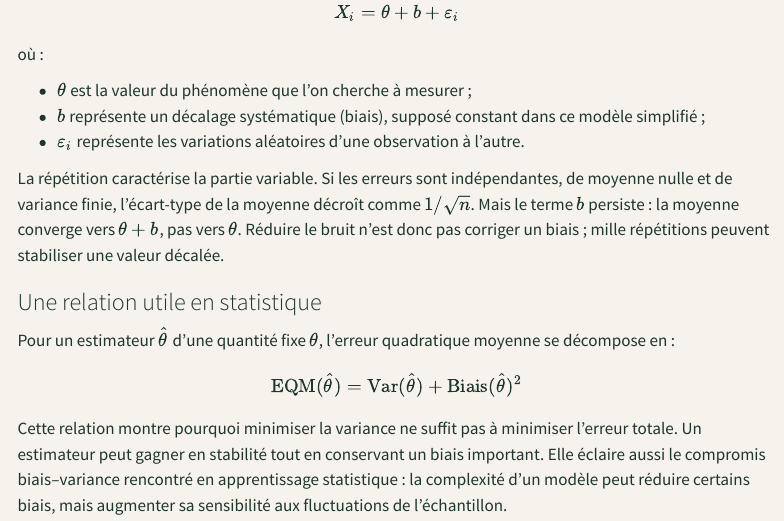
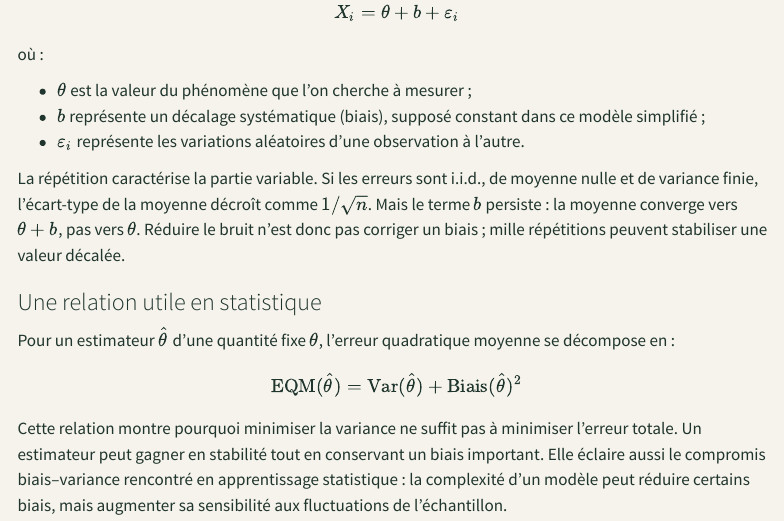
Before and after one commit to JM-Brun/knowledge-stories, a Quarto document (calendar/days/jour-01.qmd): the page in a window 1100 px wide, from 2450 px down. Rendered offline with R 4.5, knitr and Pandoc in place of Quarto, with nearby package versions; menus at the side of the page are left out.

Commit message:
Tighten measurement-model assumptions and VIM bias terminology

```diff
--- a/calendar/days/jour-01.qmd
+++ b/calendar/days/jour-01.qmd
@@ -106,7 +106,7 @@ où :
 - \(b\) représente un décalage systématique (biais), supposé constant dans ce modèle simplifié ;
 - \(\varepsilon_i\) représente les variations aléatoires d'une observation à l'autre.
 
-La répétition caractérise la partie variable. Si les erreurs sont indépendantes, de moyenne nulle et de variance finie, l'écart-type de la moyenne décroît comme \(1/\sqrt{n}\). Mais le terme \(b\) persiste : la moyenne converge vers \(\theta+b\), pas vers \(\theta\). Réduire le bruit n'est donc pas corriger un biais ; mille répétitions peuvent stabiliser une valeur décalée.
+La répétition caractérise la partie variable. Si les erreurs sont i.i.d., de moyenne nulle et de variance finie, l'écart-type de la moyenne décroît comme \(1/\sqrt{n}\). Mais le terme \(b\) persiste : la moyenne converge vers \(\theta+b\), pas vers \(\theta\). Réduire le bruit n'est donc pas corriger un biais ; mille répétitions peuvent stabiliser une valeur décalée.
 
 ### Une relation utile en statistique
 
```
